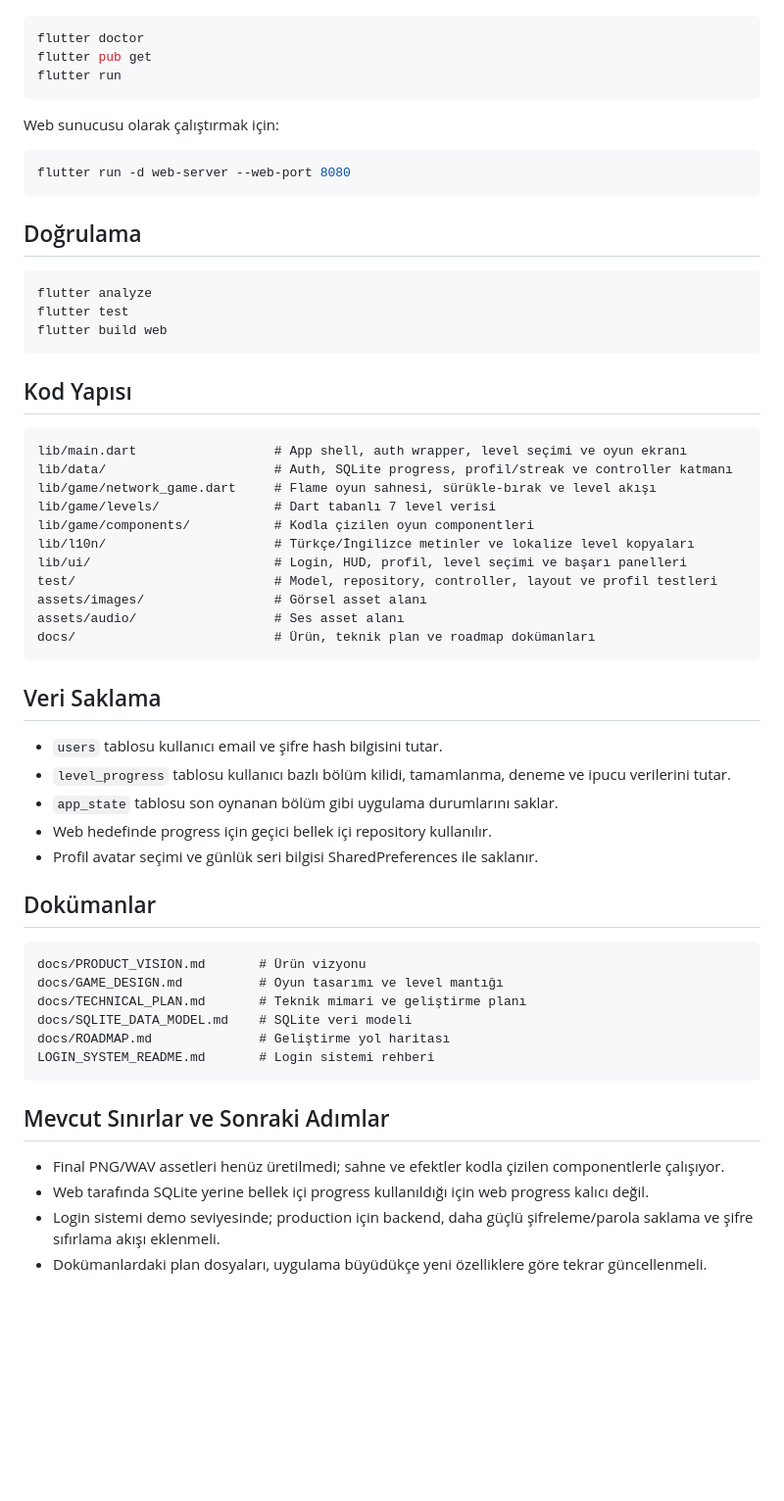
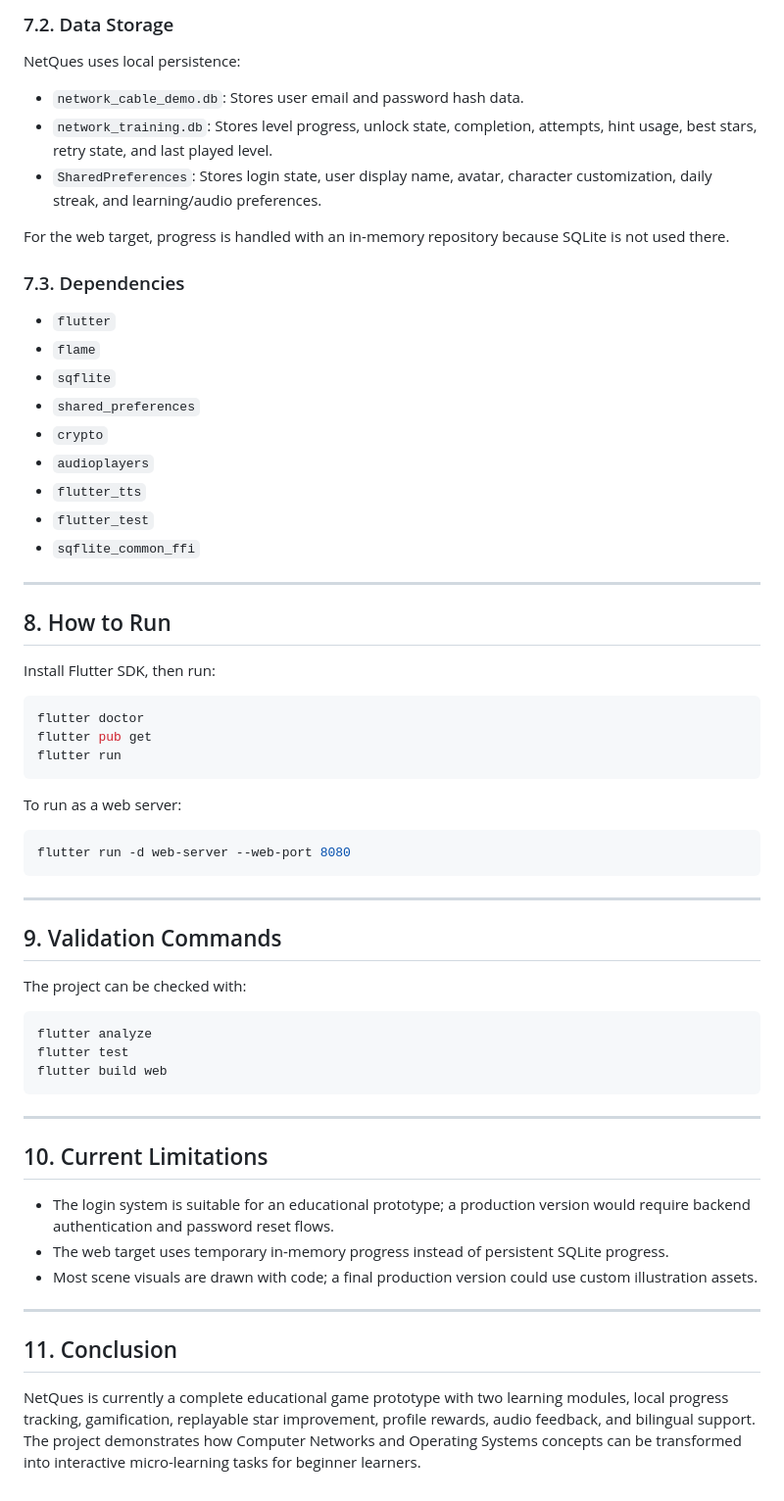
Before and after one commit to NurullahDAGHAN/OS-Project-xMeine, a Markdown page: README.md, the part around one of its changes. Shown at 98% size. GitHub-like rendering; blank space fills up the shorter version.

Commit message:
Update README report in English

````diff
--- a/README.md
+++ b/README.md
@@ -62,3 +194,30 @@ Her bölüm tamamlandığında bir sonraki bölüm açılır. Kilitli, açık ve
+### 7.2. Data Storage
+
+NetQues uses local persistence:
+
+- `network_cable_demo.db`: Stores user email and password hash data.
+- `network_training.db`: Stores level progress, unlock state, completion, attempts, hint usage, best stars, retry state, and last played level.
+- `SharedPreferences`: Stores login state, user display name, avatar, character customization, daily streak, and learning/audio preferences.
+
+For the web target, progress is handled with an in-memory repository because SQLite is not used there.
+
+### 7.3. Dependencies
+
+- `flutter`
+- `flame`
+- `sqflite`
+- `shared_preferences`
+- `crypto`
+- `audioplayers`
+- `flutter_tts`
+- `flutter_test`
+- `sqflite_common_ffi`
+
+---
+
+## 8. How to Run
+
+Install Flutter SDK, then run:
 
 ```bash
 flutter doctor
@@ -66,13 +225,17 @@ flutter pub get
 flutter run
 ```
 
-Web sunucusu olarak çalıştırmak için:
+To run as a web server:
 
 ```bash
 flutter run -d web-server --web-port 8080
 ```
 
-## Doğrulama
+---
+
+## 9. Validation Commands
+
+The project can be checked with:
 
 ```bash
 flutter analyze
@@ -80,44 +243,16 @@ flutter test
 flutter build web
 ```
 
-## Kod Yapısı
+---
 
-```txt
-lib/main.dart                  # App shell, auth wrapper, level seçimi ve oyun ekranı
-lib/data/                      # Auth, SQLite progress, profil/streak ve controller katmanı
-lib/game/network_game.dart     # Flame oyun sahnesi, sürükle-bırak ve level akışı
-lib/game/levels/               # Dart tabanlı 7 level verisi
-lib/game/components/           # Kodla çizilen oyun componentleri
-lib/l10n/                      # Türkçe/İngilizce metinler ve lokalize level kopyaları
-lib/ui/                        # Login, HUD, profil, level seçimi ve başarı panelleri
-test/                          # Model, repository, controller, layout ve profil testleri
-assets/images/                 # Görsel asset alanı
-assets/audio/                  # Ses asset alanı
-docs/                          # Ürün, teknik plan ve roadmap dokümanları
-```
+## 10. Current Limitations
 
-## Veri Saklama
+- The login system is suitable for an educational prototype; a production version would require backend authentication and password reset flows.
+- The web target uses temporary in-memory progress instead of persistent SQLite progress.
+- Most scene visuals are drawn with code; a final production version could use custom illustration assets.
 
-- `users` tablosu kullanıcı email ve şifre hash bilgisini tutar.
-- `level_progress` tablosu kullanıcı bazlı bölüm kilidi, tamamlanma, deneme ve ipucu verilerini tutar.
-- `app_state` tablosu son oynanan bölüm gibi uygulama durumlarını saklar.
-- Web hedefinde progress için geçici bellek içi repository kullanılır.
-- Profil avatar seçimi ve günlük seri bilgisi SharedPreferences ile saklanır.
+---
 
-## Dokümanlar
+## 11. Conclusion
 
-```txt
-docs/PRODUCT_VISION.md       # Ürün vizyonu
-docs/GAME_DESIGN.md          # Oyun tasarımı ve level mantığı
-docs/TECHNICAL_PLAN.md       # Teknik mimari ve geliştirme planı
-docs/SQLITE_DATA_MODEL.md    # SQLite veri modeli
-docs/ROADMAP.md              # Geliştirme yol haritası
-LOGIN_SYSTEM_README.md       # Login sistemi rehberi
-```
-
-## Mevcut Sınırlar ve Sonraki Adımlar
-
-- Final PNG/WAV assetleri henüz üretilmedi; sahne ve efektler kodla çizilen componentlerle çalışıyor.
-- Web tarafında SQLite yerine bellek içi progress kullanıldığı için web progress kalıcı değil.
-- Login sistemi demo seviyesinde; production için backend, daha güçlü şifreleme/parola saklama ve şifre sıfırlama akışı eklenmeli.
-- Dokümanlardaki plan dosyaları, uygulama büyüdükçe yeni özelliklere göre tekrar güncellenmeli.
+NetQues is currently a complete educational game prototype with two learning modules, local progress tracking, gamification, replayable star improvement, profile rewards, audio feedback, and bilingual support. The project demonstrates how Computer Networks and Operating Systems concepts can be transformed into interactive micro-learning tasks for beginner learners.
````
Also changed, not shown: other parts of README.md (+179 -47 lines).
